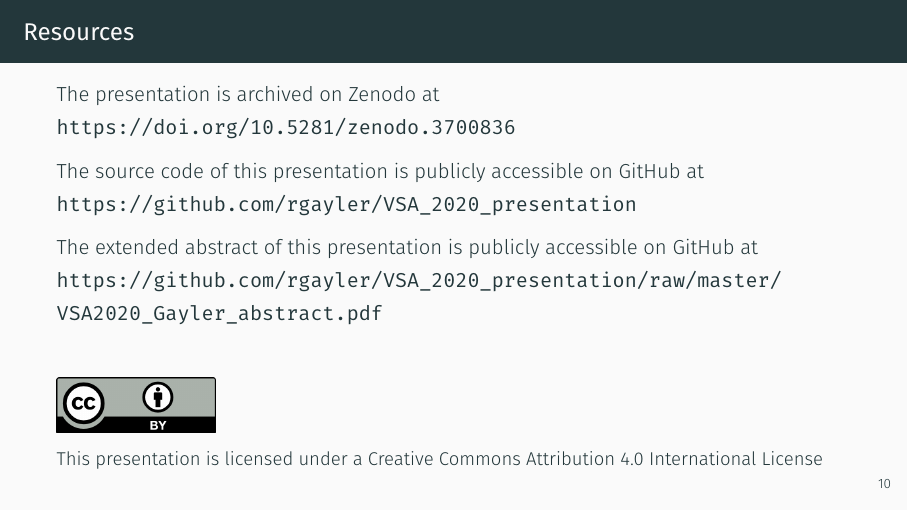
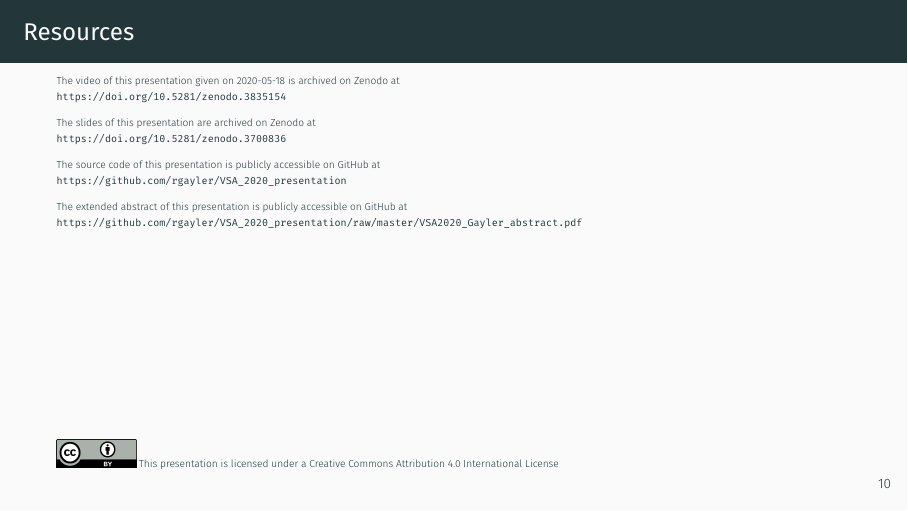
Before and after one commit to rgayler/VSA_2020_presentation, an R Markdown document (VSA_2020_presentation_gayler.Rmd): page 10 of 11. The pictures show the output file VSA_2020_presentation_gayler.pdf that the author committed with the source.

Commit message:
Add DOI for video presentation

```diff
--- a/VSA_2020_presentation_gayler.Rmd
+++ b/VSA_2020_presentation_gayler.Rmd
@@ -122,7 +122,12 @@ Lots to do:
 
 ## Resources
 
-The presentation is archived on Zenodo at
+\tiny
+
+The video of this presentation given on 2020-05-18 is archived on Zenodo at
+https://doi.org/10.5281/zenodo.3835154
+
+The slides of this presentation are archived on Zenodo at
 https://doi.org/10.5281/zenodo.3700836
 
 The source code of this presentation is publicly accessible on GitHub at
@@ -131,12 +136,12 @@ https://github.com/rgayler/VSA_2020_presentation
 The extended abstract of this presentation is publicly accessible on GitHub at
 https://github.com/rgayler/VSA_2020_presentation/raw/master/VSA2020_Gayler_abstract.pdf
 
-\vspace{20pt}
+\vspace{100pt}
 
-![](figs/by.png){width=20%}
-\small
+![](figs/by.png){width=10%}
 This presentation is licensed under a
 [Creative Commons Attribution 4.0 International License](http://creativecommons.org/licenses/by/4.0/)
+
 \normalsize
 
 ## References
```
Also changed, not shown: VSA_2020_presentation_gayler.pdf.
